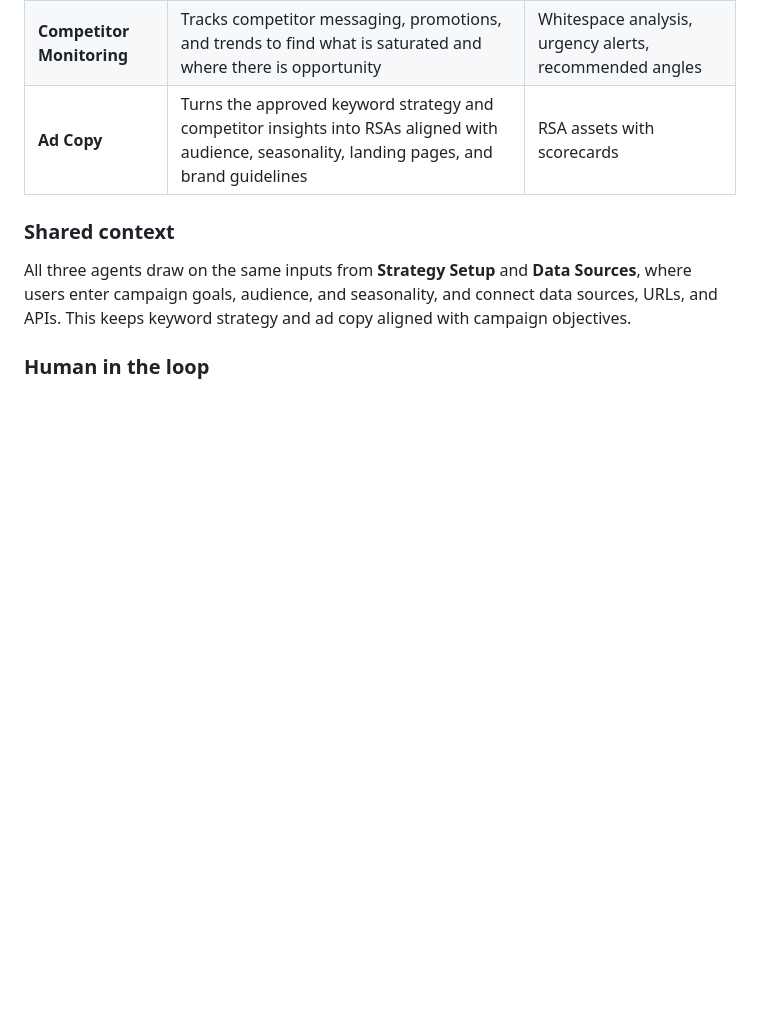
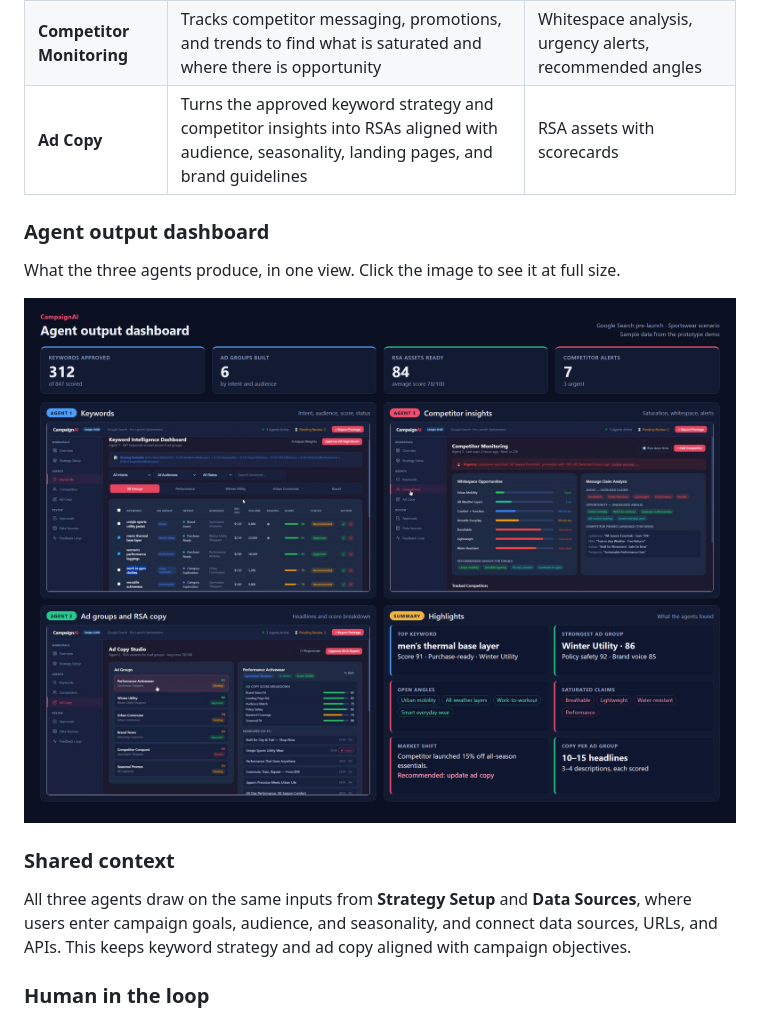
Before and after one commit to Mumtarin-Aishee/Multi-Agent-AI-System-for-Google-Ads-Campaign-Planning, a Markdown page: README.md, the part around one of its changes. Drawn GitHub-style; pictures changed too: docs/output/agent-dashboard.png (added); blank space fills up the shorter version.

Commit message:
Add agent output dashboard before Shared context

```diff
--- a/README.md
+++ b/README.md
@@ -18,6 +18,12 @@ In the Google Ads pre-launch phase, most search campaigns are built in silos, wi
 | **Keyword Intelligence** | Expands seed keywords, classifies search intent, and organizes keywords by intent and audience segment | Scored keywords, ad groups, negatives |
 | **Competitor Monitoring** | Tracks competitor messaging, promotions, and trends to find what is saturated and where there is opportunity | Whitespace analysis, urgency alerts, recommended angles |
 | **Ad Copy** | Turns the approved keyword strategy and competitor insights into RSAs aligned with audience, seasonality, landing pages, and brand guidelines | RSA assets with scorecards |
+
+### Agent output dashboard
+
+What the three agents produce, in one view. Click the image to see it at full size.
+
+[![Agent output dashboard showing keywords, competitor insights, ad groups and RSA copy, and highlights](docs/output/agent-dashboard.png)](docs/output/agent-dashboard.png)
 
 ### Shared context
 
```
Also changed, not shown: other parts of README.md (+0 -18 lines).
